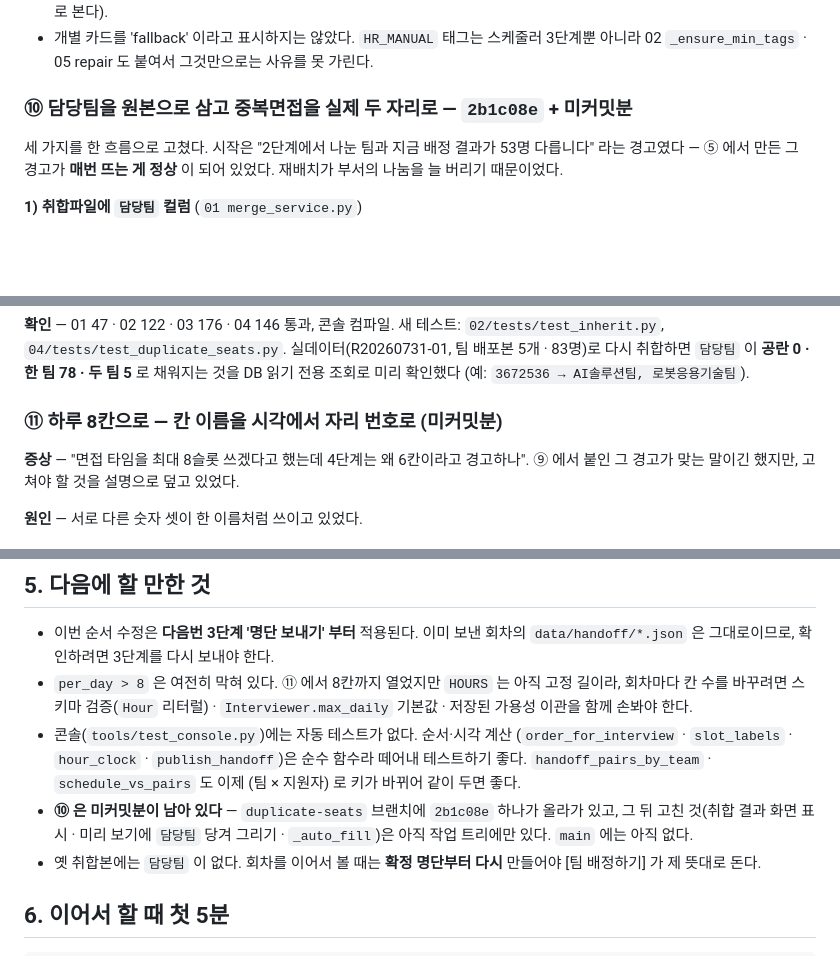
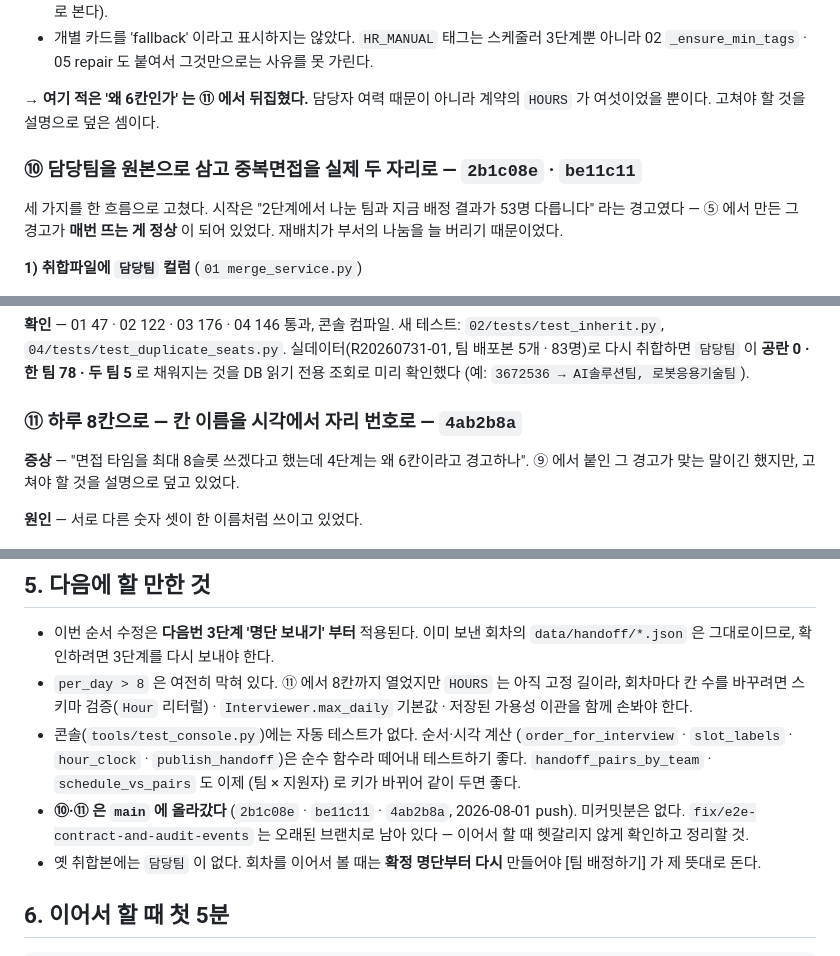
Before and after one commit to E8CH/hr-interview, a Markdown page: MEMORY.md, 3 parts joined by grey strips. Drawn GitHub-style; blank space fills up the shorter version.

Commit message:
이력에 커밋 번호를 달고, 뒤집힌 설명에 표시를 남긴다
⑩·⑪ 이 "미커밋분" 으로 적혀 있었다. 지금은 셋 다 main 에 있으므로 커밋 번호를
달고, '다음에 할 만한 것' 에서 그 항목을 지웠다.

⑨ 의 "왜 6칸인가" 설명은 ⑪ 에서 뒤집혔다. 지운 게 아니라 뒤집혔다는 표시를
붙였다 — 이력은 그때 무엇을 믿었는지도 같이 남아야 다음에 같은 착각을 안 한다.

첫 5분의 테스트 개수도 지금 값으로 맞췄다 (04 146 → 154, 05·06·07 추가).

Co-Authored-By: Claude Opus 5 <noreply@anthropic.com>

```diff
--- a/MEMORY.md
+++ b/MEMORY.md
@@ -383,7 +383,10 @@ R20260731-01 기준 02: 배포안 1 · 배정 123, 03: 요청 1 · 대상자 22,
   스케줄러 3단계뿐 아니라 02 `_ensure_min_tags` · 05 repair 도 붙여서
   그것만으로는 사유를 못 가린다.
 
-### ⑩ 담당팀을 원본으로 삼고 중복면접을 실제 두 자리로 — `2b1c08e` + 미커밋분
+→ **여기 적은 '왜 6칸인가' 는 ⑪ 에서 뒤집혔다.** 담당자 여력 때문이 아니라
+계약의 `HOURS` 가 여섯이었을 뿐이다. 고쳐야 할 것을 설명으로 덮은 셈이다.
+
+### ⑩ 담당팀을 원본으로 삼고 중복면접을 실제 두 자리로 — `2b1c08e` · `be11c11`
 
 세 가지를 한 흐름으로 고쳤다. 시작은 "2단계에서 나눈 팀과 지금 배정 결과가
 53명 다릅니다" 라는 경고였다 — ⑤ 에서 만든 그 경고가 **매번 뜨는 게 정상** 이
@@ -442,7 +445,7 @@ R20260731-01 기준 02: 배포안 1 · 배정 123, 03: 요청 1 · 대상자 22,
 **공란 0 · 한 팀 78 · 두 팀 5** 로 채워지는 것을 DB 읽기 전용 조회로 미리 확인했다
 (예: `3672536 → AI솔루션팀, 로봇응용기술팀`).
 
-### ⑪ 하루 8칸으로 — 칸 이름을 시각에서 자리 번호로 (미커밋분)
+### ⑪ 하루 8칸으로 — 칸 이름을 시각에서 자리 번호로 — `4ab2b8a`
 
 **증상** — "면접 타임을 최대 8슬롯 쓰겠다고 했는데 4단계는 왜 6칸이라고
 경고하나". ⑨ 에서 붙인 그 경고가 맞는 말이긴 했지만, 고쳐야 할 것을 설명으로
@@ -526,9 +529,9 @@ R20260731-01 기준 02: 배포안 1 · 배정 123, 03: 요청 1 · 대상자 22,
   (`order_for_interview` · `slot_labels` · `hour_clock` · `publish_handoff`)은
   순수 함수라 떼어내 테스트하기 좋다. `handoff_pairs_by_team` ·
   `schedule_vs_pairs` 도 이제 (팀 × 지원자) 로 키가 바뀌어 같이 두면 좋다.
-- **⑩ 은 미커밋분이 남아 있다** — `duplicate-seats` 브랜치에 `2b1c08e` 하나가
-  올라가 있고, 그 뒤 고친 것(취합 결과 화면 표시 · 미리 보기에 `담당팀` 당겨
-  그리기 · `_auto_fill`)은 아직 작업 트리에만 있다. `main` 에는 아직 없다.
+- **⑩·⑪ 은 `main` 에 올라갔다** (`2b1c08e` · `be11c11` · `4ab2b8a`, 2026-08-01
+  push). 미커밋분은 없다. `fix/e2e-contract-and-audit-events` 는 오래된
+  브랜치로 남아 있다 — 이어서 할 때 헷갈리지 않게 확인하고 정리할 것.
 - 옛 취합본에는 `담당팀` 이 없다. 회차를 이어서 볼 때는 **확정 명단부터 다시**
   만들어야 [팀 배정하기] 가 제 뜻대로 돈다.
 
```
Also changed, not shown: other parts of MEMORY.md (+2 -1 lines).
